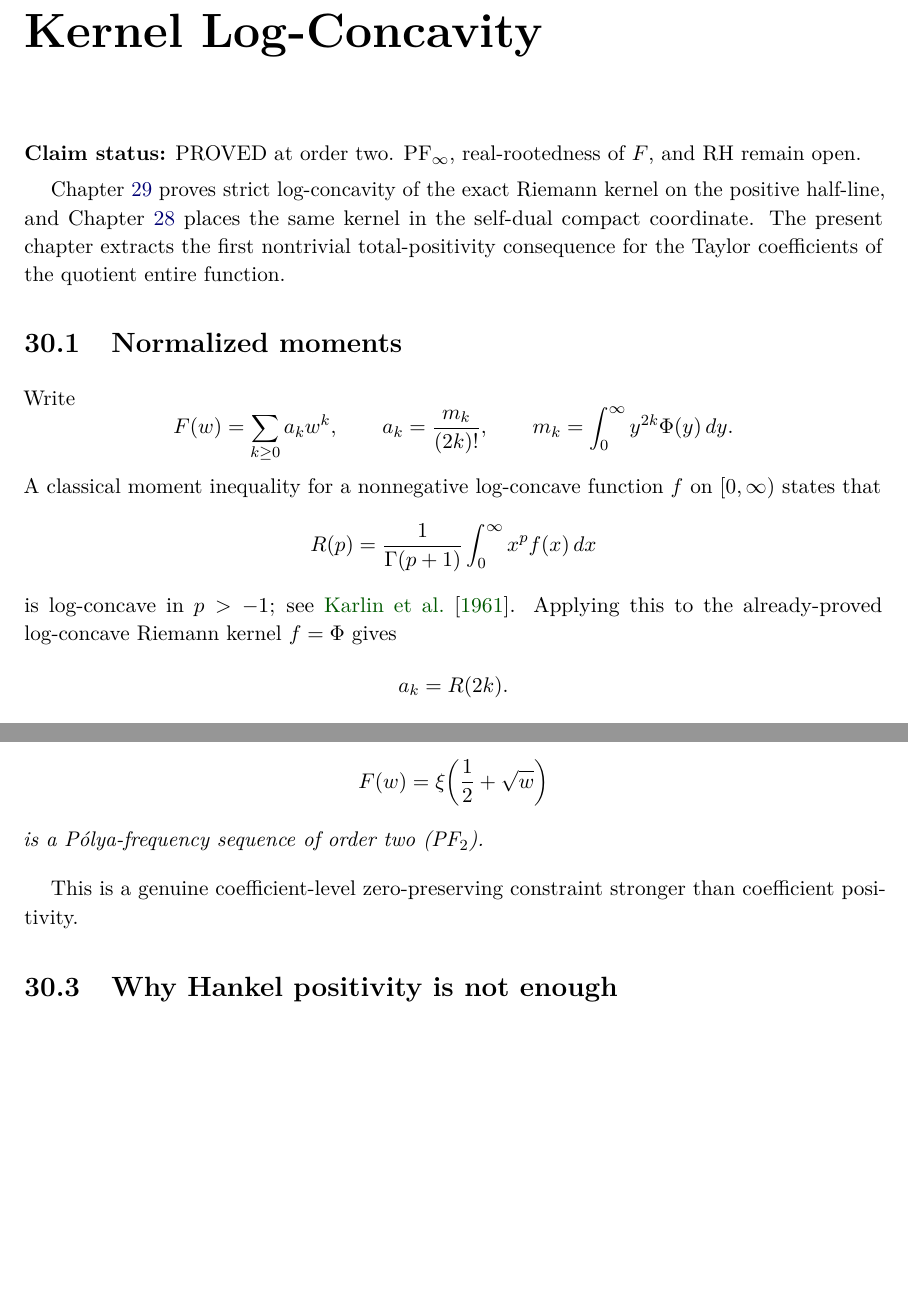
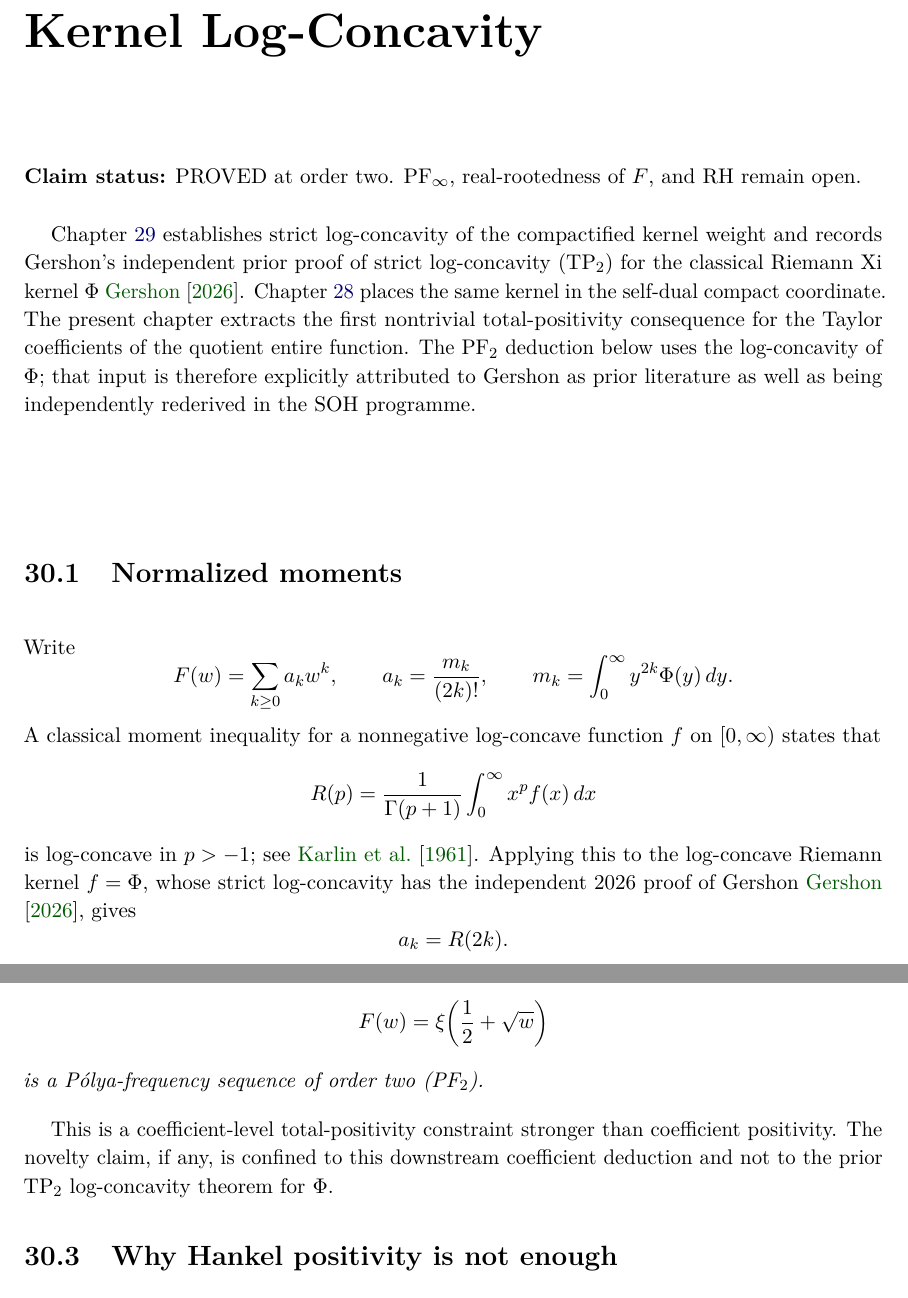
Before and after one commit to AdrianLipa90/secret-of-a-half, a LaTeX thesis (monograph/main.tex, which reads monograph/chapters/30_pf2_coefficient_structure.tex): two parts of pages 142 and 143 of 162, joined at a grey line, cut so that both start at the same text, the shorter picture padded with empty space. Compiled offline with pdfLaTeX.

Commit message:
Cite Gershon at PF2 inheritance point

```diff
--- a/monograph/chapters/30_pf2_coefficient_structure.tex
+++ b/monograph/chapters/30_pf2_coefficient_structure.tex
@@ -3,7 +3,7 @@
 
 \status{PROVED at order two. PF$_\infty$, real-rootedness of $F$, and RH remain open.}
 
-Chapter~\ref{ch:global-log-concavity} proves strict log-concavity of the exact Riemann kernel on the positive half-line, and Chapter~\ref{chap:modular-kernel-compactification} places the same kernel in the self-dual compact coordinate.  The present chapter extracts the first nontrivial total-positivity consequence for the Taylor coefficients of the quotient entire function.
+Chapter~\ref{ch:global-log-concavity} establishes strict log-concavity of the compactified kernel weight and records Gershon's independent prior proof of strict log-concavity (TP$_2$) for the classical Riemann Xi kernel $\Phi$~\cite{gershon2026logconcavity}. Chapter~\ref{chap:modular-kernel-compactification} places the same kernel in the self-dual compact coordinate. The present chapter extracts the first nontrivial total-positivity consequence for the Taylor coefficients of the quotient entire function. The PF$_2$ deduction below uses the log-concavity of $\Phi$; that input is therefore explicitly attributed to Gershon as prior literature as well as being independently rederived in the SOH programme.
 
 \section{Normalized moments}
 
@@ -19,7 +19,7 @@ A classical moment inequality for a nonnegative log-concave function \(f\) on \(
 \[
 R(p)=\frac{1}{\Gamma(p+1)}\int_0^\infty x^p f(x)\,dx
 \]
-is log-concave in \(p>-1\); see \citet{karlinproschanbarlow1961}.  Applying this to the already-proved log-concave Riemann kernel \(f=\Phi\) gives
+is log-concave in \(p>-1\); see \citet{karlinproschanbarlow1961}. Applying this to the log-concave Riemann kernel \(f=\Phi\), whose strict log-concavity has the independent 2026 proof of Gershon~\cite{gershon2026logconcavity}, gives
 \[
 a_k=R(2k).
 \]
@@ -48,7 +48,7 @@ F(w)=\xi\!\left(\frac12+\sqrt w\right)
 is a P\'olya-frequency sequence of order two (PF$_2$).
 \end{theorem}
 
-This is a genuine coefficient-level zero-preserving constraint stronger than coefficient positivity.
+This is a coefficient-level total-positivity constraint stronger than coefficient positivity. The novelty claim, if any, is confined to this downstream coefficient deduction and not to the prior TP$_2$ log-concavity theorem for $\Phi$.
 
 \section{Why Hankel positivity is not enough}
 
```
Also changed, not shown: monograph/chapters/30_pf2_coefficient_structure.tex (8 more changed lines).
